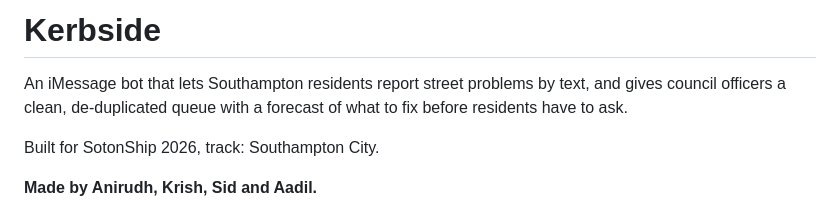
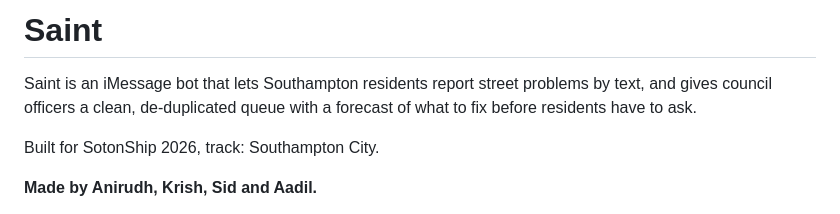
Before and after one commit to KRAA5H/sotonaiship-26, a Markdown page: README.md, the part around the change. Drawn GitHub-style.

```diff
--- a/README.md
+++ b/README.md
@@ -1,6 +1,6 @@
-# Kerbside
+# Saint
 
-An iMessage bot that lets Southampton residents report street problems by text, and gives council officers a clean, de-duplicated queue with a forecast of what to fix before residents have to ask.
+Saint is an iMessage bot that lets Southampton residents report street problems by text, and gives council officers a clean, de-duplicated queue with a forecast of what to fix before residents have to ask.
 
 Built for SotonShip 2026, track: Southampton City.
 
```
